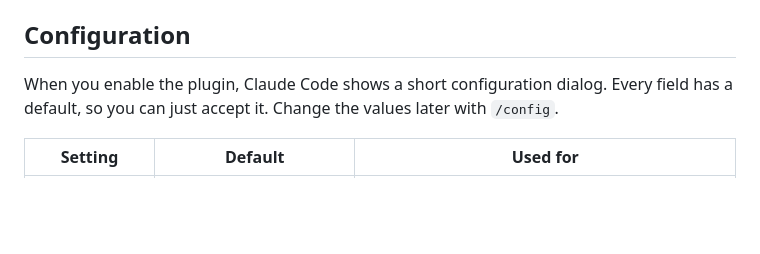
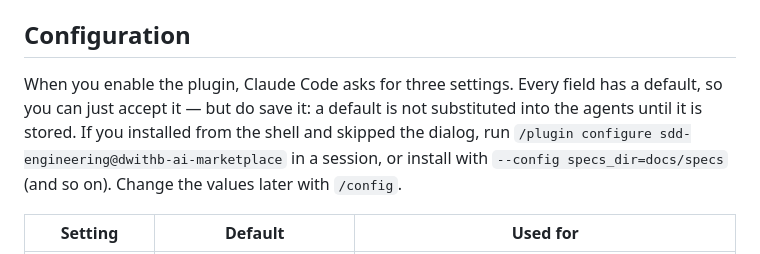
Before and after one commit to DanceWithBikes/dwithb-ai-marketplace, a Markdown page: plugins/sdd-engineering/README.md, the part around the change. Drawn GitHub-style; blank space fills up the shorter version.

Commit message:
Document that userConfig defaults apply only once saved
Co-Authored-By: Claude Opus 5.5 <noreply@anthropic.com>

```diff
--- a/plugins/sdd-engineering/README.md
+++ b/plugins/sdd-engineering/README.md
@@ -106,8 +106,11 @@ claude plugin install sdd-engineering@dwithb-ai-marketplace
 
 ## Configuration
 
-When you enable the plugin, Claude Code shows a short configuration dialog. Every field has a default,
-so you can just accept it. Change the values later with `/config`.
+When you enable the plugin, Claude Code asks for three settings. Every field has a default, so you can
+just accept it — but do save it: a default is not substituted into the agents until it is stored. If
+you installed from the shell and skipped the dialog, run `/plugin configure sdd-engineering@dwithb-ai-marketplace`
+in a session, or install with `--config specs_dir=docs/specs` (and so on). Change the values later
+with `/config`.
 
 | Setting | Default | Used for |
 |---|---|---|
```
Also changed, not shown: docs/specs/sdd-plugins.md (+5 -2 lines).
